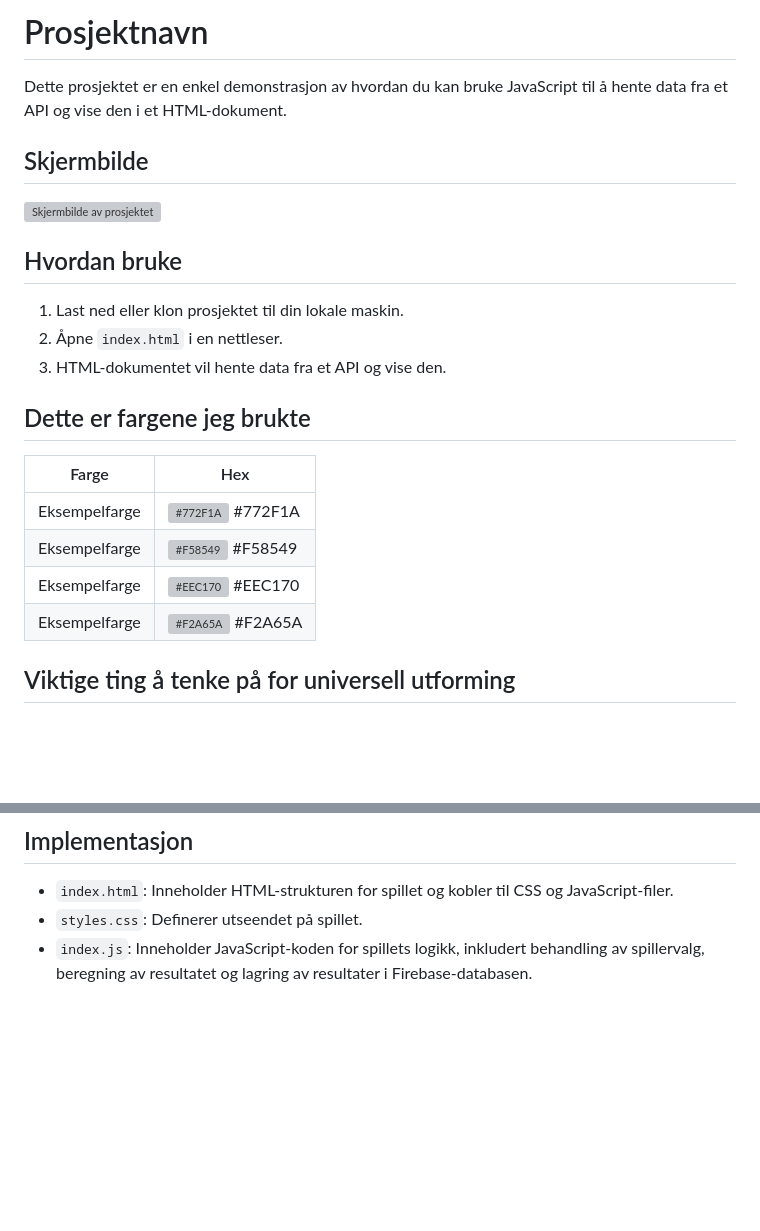
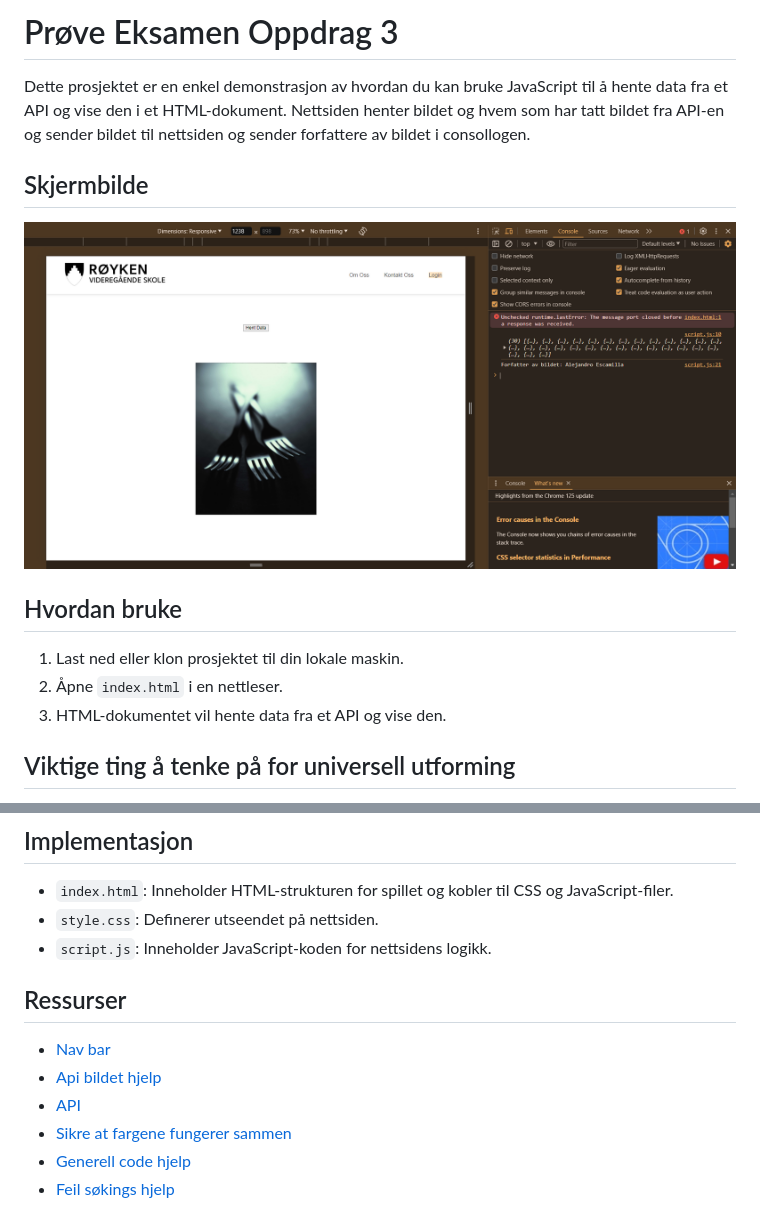
Before and after one commit to SoupLittle/Pr-ve-eksamen, a Markdown page: readme.md, 2 parts joined by grey strips. Drawn GitHub-style; pictures changed too: skjermbilde.png (added); blank space fills up the shorter version; grey boxes are pictures that could not be loaded.

```diff
--- a/readme.md
+++ b/readme.md
@@ -1,6 +1,7 @@
-# Prosjektnavn
+# Prøve Eksamen Oppdrag 3
 
 Dette prosjektet er en enkel demonstrasjon av hvordan du kan bruke JavaScript til å hente data fra et API og vise den i et HTML-dokument.
+Nettsiden henter bildet og hvem som har tatt bildet fra API-en og sender bildet til nettsiden og sender forfattere av bildet i consollogen.
 
 ## Skjermbilde
 
@@ -12,14 +13,6 @@ Dette prosjektet er en enkel demonstrasjon av hvordan du kan bruke JavaScript ti
 2. Åpne `index.html` i en nettleser.
 3. HTML-dokumentet vil hente data fra et API og vise den.
 
-## Dette er fargene jeg brukte
-
-| Farge             | Hex                                                                |
-| ----------------- | ------------------------------------------------------------------ |
-| Eksempelfarge | ![#772F1A](https://via.placeholder.com/10/772F1A?text=+) #772F1A |
-| Eksempelfarge | ![#F58549](https://via.placeholder.com/10/F58549?text=+) #F58549 |
-| Eksempelfarge | ![#EEC170](https://via.placeholder.com/10/EEC170?text=+) #EEC170 |
-| Eksempelfarge | ![#F2A65A](https://via.placeholder.com/10/F2A65A?text=+) #F2A65A |
 
 ## Viktige ting å tenke på for universell utforming
 
@@ -32,5 +25,13 @@ Dette prosjektet er en enkel demonstrasjon av hvordan du kan bruke JavaScript ti
 ## Implementasjon
 
 - `index.html`: Inneholder HTML-strukturen for spillet og kobler til CSS og JavaScript-filer.
-- `styles.css`: Definerer utseendet på spillet.
-- `index.js`: Inneholder JavaScript-koden for spillets logikk, inkludert behandling av spillervalg, beregning av resultatet og lagring av resultater i Firebase-databasen.
+- `style.css`: Definerer utseendet på nettsiden.
+- `script.js`: Inneholder JavaScript-koden for nettsidens logikk.
+
+## Ressurser
+- [Nav bar](https://dev.to/jungjungie/create-a-navbar-with-css-flexbox-2leh)
+- [Api bildet hjelp](https://medium.com/geekculture/fetch-image-data-from-api-in-javascript-9a7f5f3048ab)
+- [API](https://picsum.photos/v2/list)
+- [Sikre at fargene fungerer sammen](https://color.adobe.com/create/color-contrast-analyzer)
+- [Generell code hjelp](https://www.w3schools.com/)
+- [Feil søkings hjelp](https://chat.openai.com/)
```
Also changed, not shown: Logo.png (added), 3 other files.
